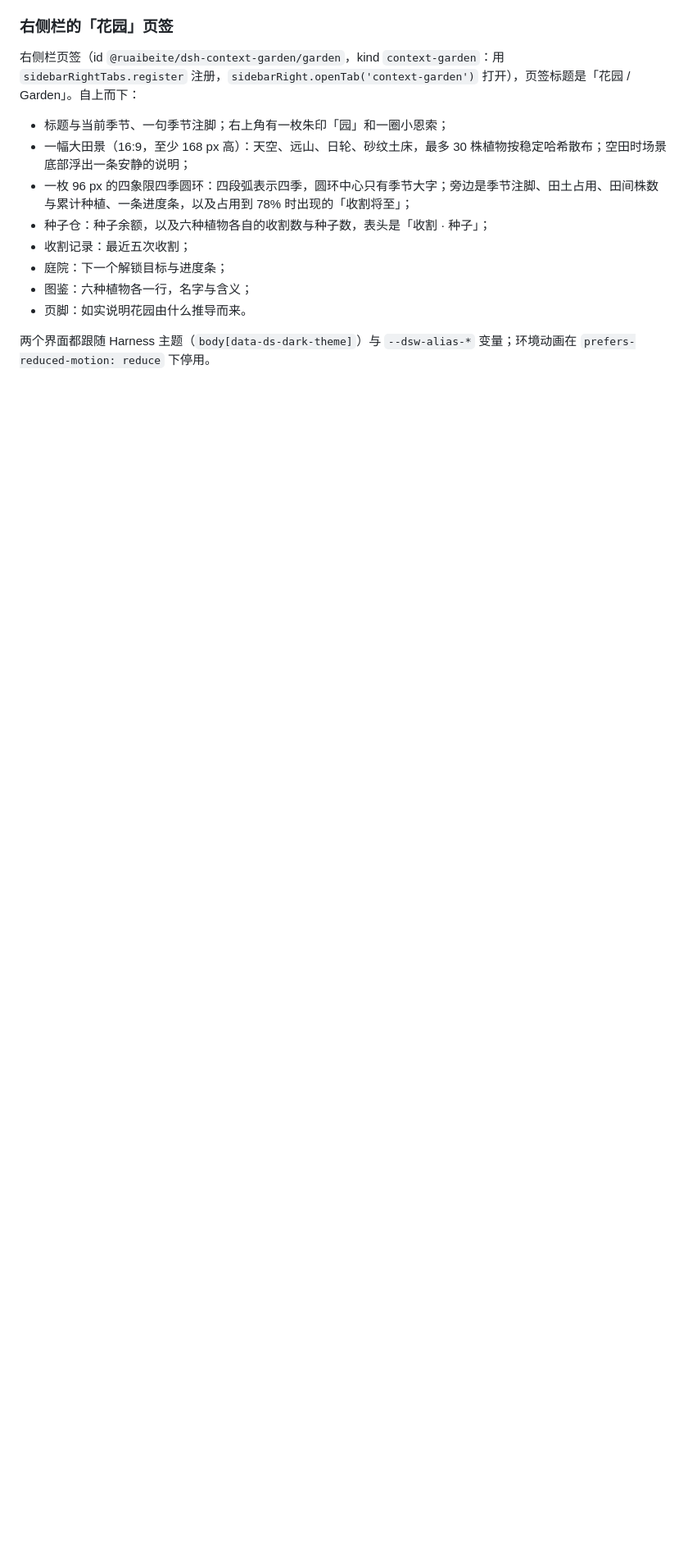
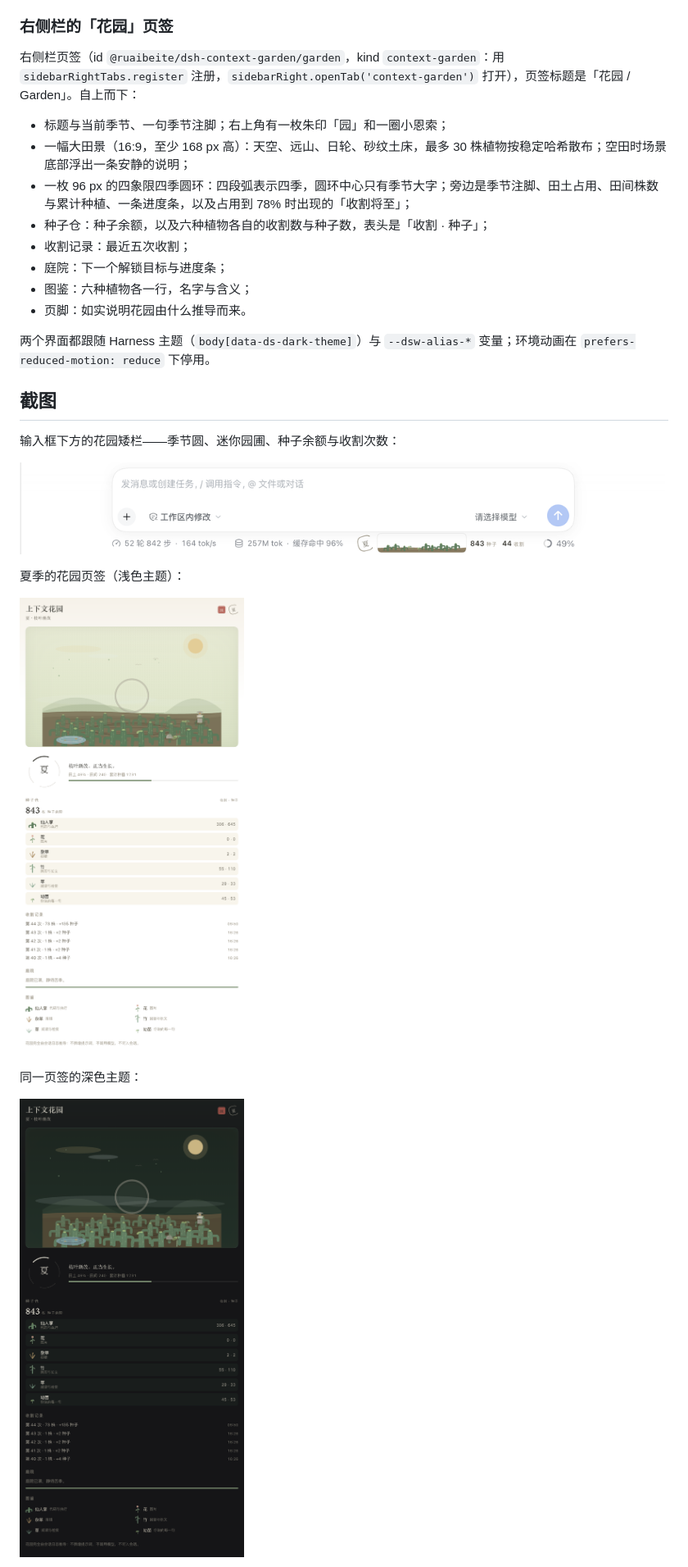
Before and after one commit to ruaibeite/dsh-context-garden, a Markdown page: README.zh.md, the part around one of its changes. Shown at 82% size. GitHub-like rendering; pictures changed too: assets/screenshot-1.png (added), assets/screenshot-2.png (added), assets/screenshot-3.png (added); blank space fills up the shorter version.

```diff
--- a/README.zh.md
+++ b/README.zh.md
@@ -74,3 +74,18 @@
 - 页脚：如实说明花园由什么推导而来。
 
 两个界面都跟随 Harness 主题（`body[data-ds-dark-theme]`）与 `--dsw-alias-*` 变量；环境动画在 `prefers-reduced-motion: reduce` 下停用。
+
+## 截图
+
+输入框下方的花园矮栏——季节圆、迷你园圃、种子余额与收割次数：
+
+![输入框下方的花园矮栏](assets/screenshot-1.png)
+
+夏季的花园页签（浅色主题）：
+
+![夏季的花园页签，浅色主题](assets/screenshot-2.png)
+
+同一页签的深色主题：
+
+![花园页签，深色主题](assets/screenshot-3.png)
+
```
Also changed, not shown: other parts of README.zh.md (+4 -1 lines), README.md (+19 -1 lines), assets/screenshot-4.png (added), 1 other file.
